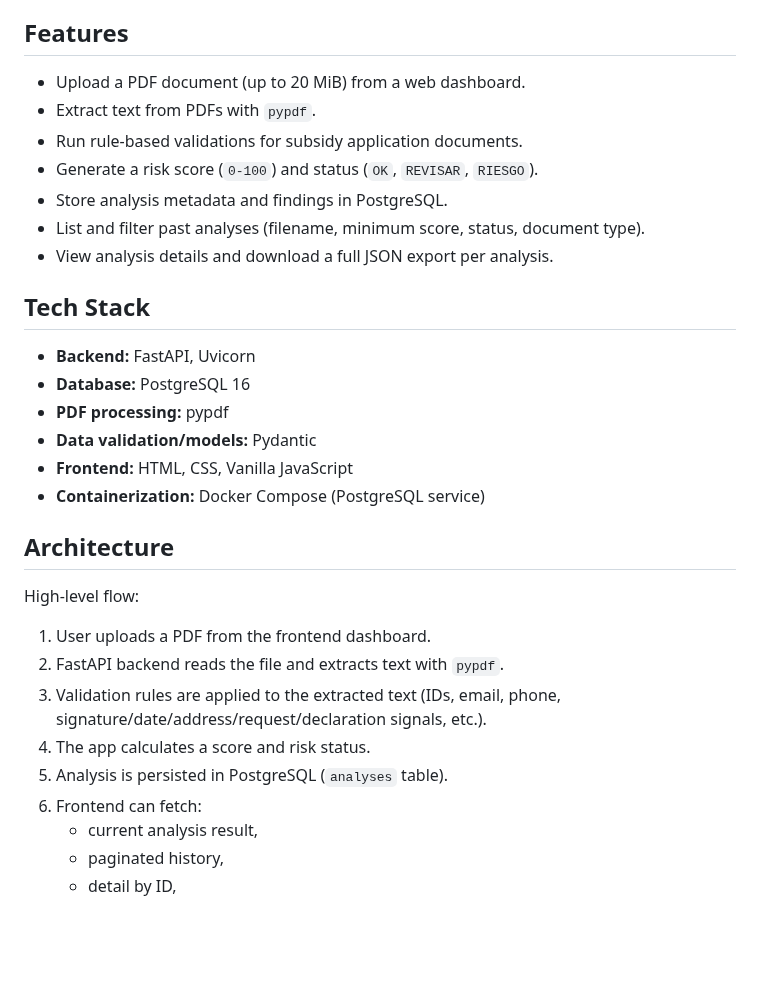
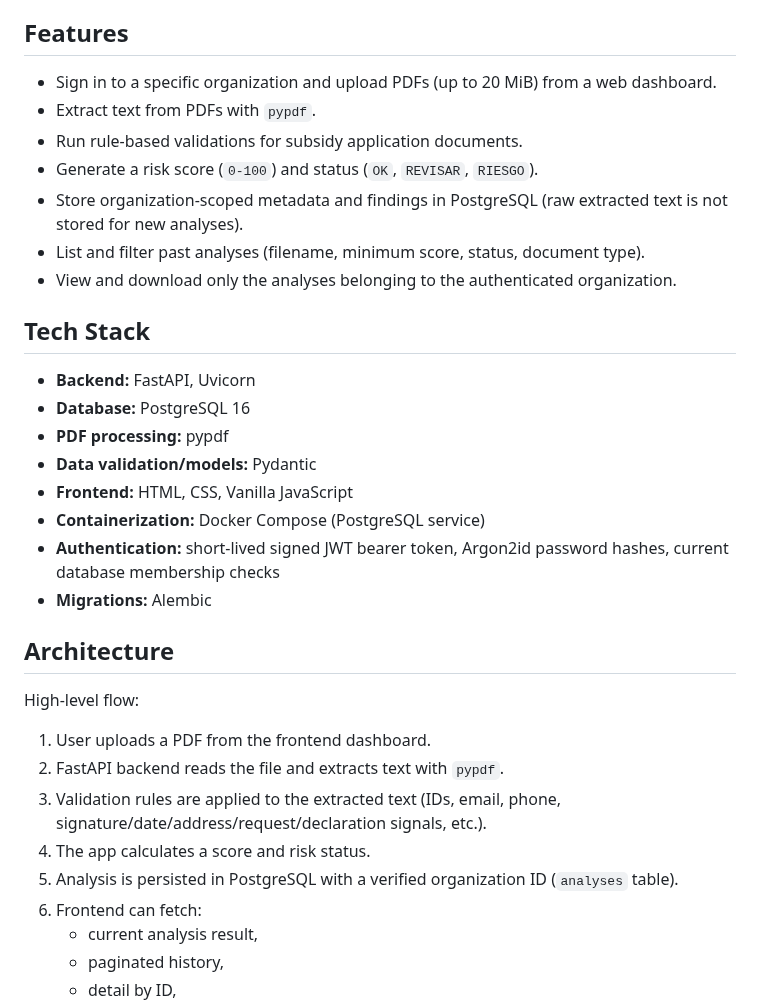
Before and after one commit to arnaumarti-dev/tramitia-ai-document-review, a Markdown page: README.md, the part around one of its changes. GitHub-like rendering; blank space fills up the shorter version.

```diff
--- a/README.md
+++ b/README.md
@@ -6,13 +6,13 @@ TramitIA is a **local MVP** for reviewing administrative PDF documents, focused
 
 ## Features
 
-- Upload a PDF document (up to 20 MiB) from a web dashboard.
+- Sign in to a specific organization and upload PDFs (up to 20 MiB) from a web dashboard.
 - Extract text from PDFs with `pypdf`.
 - Run rule-based validations for subsidy application documents.
 - Generate a risk score (`0-100`) and status (`OK`, `REVISAR`, `RIESGO`).
-- Store analysis metadata and findings in PostgreSQL.
+- Store organization-scoped metadata and findings in PostgreSQL (raw extracted text is not stored for new analyses).
 - List and filter past analyses (filename, minimum score, status, document type).
-- View analysis details and download a full JSON export per analysis.
+- View and download only the analyses belonging to the authenticated organization.
 
 ## Tech Stack
 
@@ -22,6 +22,8 @@ TramitIA is a **local MVP** for reviewing administrative PDF documents, focused
 - **Data validation/models:** Pydantic
 - **Frontend:** HTML, CSS, Vanilla JavaScript
 - **Containerization:** Docker Compose (PostgreSQL service)
+- **Authentication:** short-lived signed JWT bearer token, Argon2id password hashes, current database membership checks
+- **Migrations:** Alembic
 
 ## Architecture
 
@@ -31,7 +33,7 @@ High-level flow:
 2. FastAPI backend reads the file and extracts text with `pypdf`.
 3. Validation rules are applied to the extracted text (IDs, email, phone, signature/date/address/request/declaration signals, etc.).
 4. The app calculates a score and risk status.
-5. Analysis is persisted in PostgreSQL (`analyses` table).
+5. Analysis is persisted in PostgreSQL with a verified organization ID (`analyses` table).
 6. Frontend can fetch:
    - current analysis result,
    - paginated history,
```
Also changed, not shown: other parts of README.md (+46 -28 lines).
